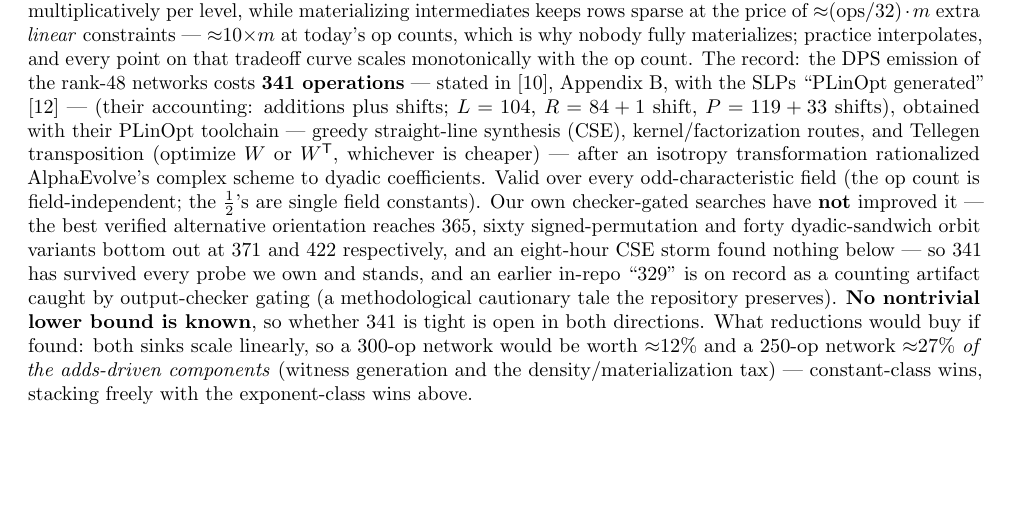
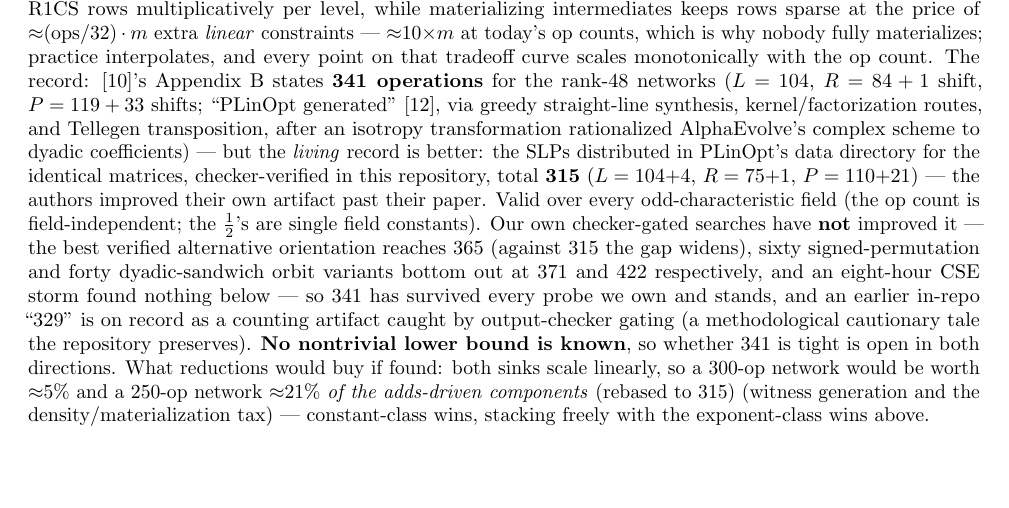
Before and after one commit to gsidebottom/logic, a LaTeX paper (doc/matmul_zkml_paper.tex): part of page 10 of 12, cut so that both start at the same text. Compiled offline with pdfLaTeX.

Commit message:
doc: zkML — the living adds record is 315, not 341 (their artifact beats their paper)
Checker-verified in-repo: PLinOpt's distributed SLPs for the
IDENTICAL rational-48 matrices (diff-confirmed against our
field-verified trio) total 315 = <104,4> + <75,1> + <110,21>,
26 ops below Appendix B's 341. DGPS improved their own artifact
past the paper text. B.5 now states both numbers with provenance;
hypothetical pricing rebased to 315; our 365-vs comparisons
annotated. Also corrects this morning's inference: R's true adds
are 75 (bpcse's 84-adds tie was against the stale target).

Co-Authored-By: Claude Fable 5 <noreply@anthropic.com>

```diff
--- a/doc/matmul_zkml_paper.tex
+++ b/doc/matmul_zkml_paper.tex
@@ -939,21 +939,22 @@ ${\approx}(\text{ops}/32)\cdot m$ extra \emph{linear}
 constraints --- ${\approx}10{\times}m$ at today's op counts,
 which is why nobody fully materializes; practice interpolates,
 and every point on that tradeoff curve scales monotonically with
-the op count. The record: the DPS emission of the rank-48
-networks costs \textbf{341 operations} --- stated in \cite{dps},
-Appendix~B, with the SLPs ``PLinOpt generated'' \cite{plinopt}
---- (their
-accounting: additions plus shifts; $L = 104$, $R = 84 + 1$ shift,
-$P = 119 + 33$ shifts), obtained with their PLinOpt toolchain ---
-greedy straight-line synthesis (CSE), kernel/factorization routes,
-and Tellegen transposition (optimize $W$ or $W^{\mathsf T}$,
-whichever is cheaper) --- after an isotropy transformation
-rationalized AlphaEvolve's complex scheme to dyadic coefficients.
-Valid over every odd-characteristic field
+the op count. The record: \cite{dps}'s Appendix~B states \textbf{341
+operations} for the rank-48 networks ($L = 104$, $R = 84 + 1$
+shift, $P = 119 + 33$ shifts; ``PLinOpt generated''
+\cite{plinopt}, via greedy straight-line synthesis,
+kernel/factorization routes, and Tellegen transposition, after an
+isotropy transformation rationalized AlphaEvolve's complex scheme
+to dyadic coefficients) --- but the \emph{living} record is
+better: the SLPs distributed in PLinOpt's data directory for the
+identical matrices, checker-verified in this repository, total
+\textbf{315} ($L = 104{+}4$, $R = 75{+}1$, $P = 110{+}21$) ---
+the authors improved their own artifact past their paper. Valid
+over every odd-characteristic field
 (the op count is field-independent; the $\tfrac12$'s are single
 field constants). Our own checker-gated searches have \textbf{not}
 improved it --- the best verified alternative orientation reaches
-365, sixty signed-permutation and forty dyadic-sandwich orbit
+365 (against 315 the gap widens), sixty signed-permutation and forty dyadic-sandwich orbit
 variants bottom out at 371 and 422 respectively, and an
 eight-hour CSE storm found nothing below --- so 341 has survived
 every probe we own and stands, and an earlier in-repo ``329'' is on record as a counting
@@ -961,9 +962,9 @@ artifact caught by output-checker gating (a methodological
 cautionary tale the repository preserves). \textbf{No nontrivial
 lower bound is known}, so whether 341 is tight is open in both
 directions. What reductions would buy if found: both sinks scale
-linearly, so a 300-op network would be worth ${\approx}12\%$ and
-a 250-op network ${\approx}27\%$ \emph{of the adds-driven
-components} (witness generation and the density/materialization
+linearly, so a 300-op network would be worth ${\approx}5\%$ and
+a 250-op network ${\approx}21\%$ \emph{of the adds-driven
+components} (rebased to 315) (witness generation and the density/materialization
 tax) --- constant-class wins, stacking freely with the
 exponent-class wins above.
 
```
Also changed, not shown: doc/matmul_zkml_paper.md (+15 -12 lines), doc/matmul_zkml_paper.pdf.
